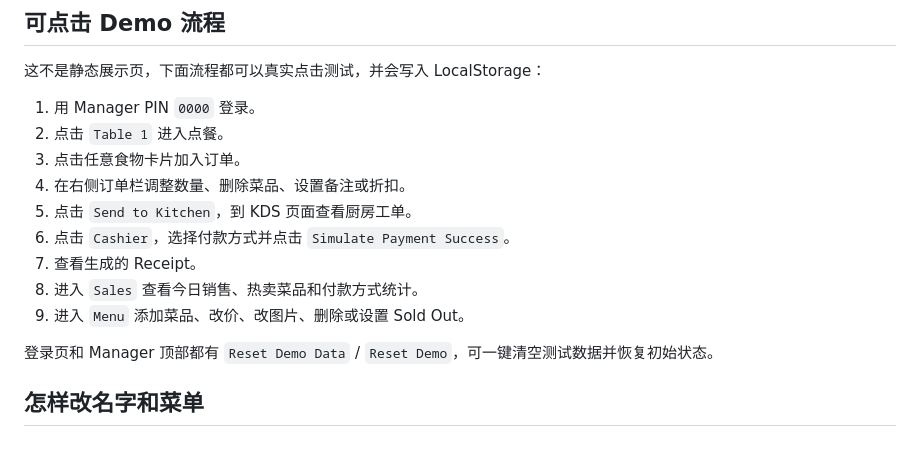
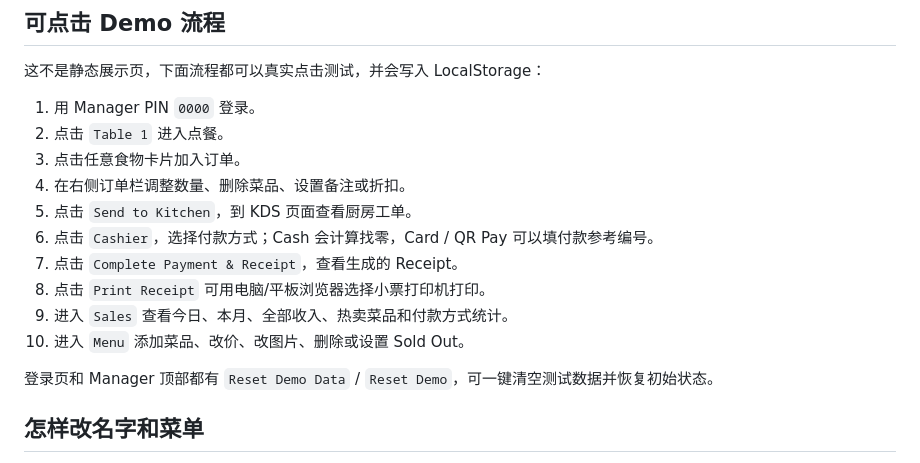
Before and after one commit to kampunghokkienmee/seng9898, a Markdown page: README.md, the part around one of its changes. GitHub-like rendering.

```diff
--- a/README.md
+++ b/README.md
@@ -59,10 +60,11 @@ http://127.0.0.1:4173/
 3. 点击任意食物卡片加入订单。
 4. 在右侧订单栏调整数量、删除菜品、设置备注或折扣。
 5. 点击 `Send to Kitchen`，到 KDS 页面查看厨房工单。
-6. 点击 `Cashier`，选择付款方式并点击 `Simulate Payment Success`。
-7. 查看生成的 Receipt。
-8. 进入 `Sales` 查看今日销售、热卖菜品和付款方式统计。
-9. 进入 `Menu` 添加菜品、改价、改图片、删除或设置 Sold Out。
+6. 点击 `Cashier`，选择付款方式；Cash 会计算找零，Card / QR Pay 可以填付款参考编号。
+7. 点击 `Complete Payment & Receipt`，查看生成的 Receipt。
+8. 点击 `Print Receipt` 可用电脑/平板浏览器选择小票打印机打印。
+9. 进入 `Sales` 查看今日、本月、全部收入、热卖菜品和付款方式统计。
+10. 进入 `Menu` 添加菜品、改价、改图片、删除或设置 Sold Out。
 
 登录页和 Manager 顶部都有 `Reset Demo Data` / `Reset Demo`，可一键清空测试数据并恢复初始状态。
 
```
Also changed, not shown: other parts of README.md (+36 -6 lines).
